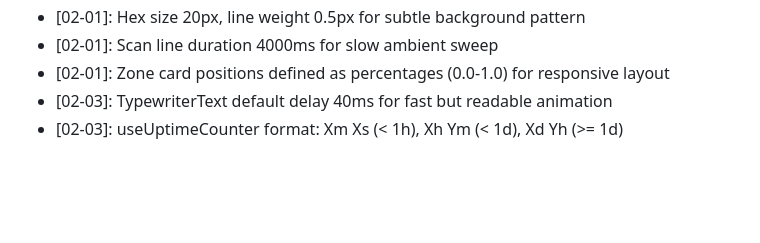
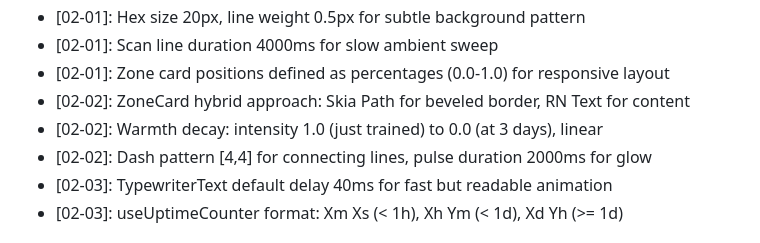
Before and after one commit to AlistairM13/chizld, a Markdown page: .planning/STATE.md, the part around the change. Rendered like a GitHub page; blank space fills up the shorter version.

Commit message:
docs(02-02): complete zone-cards plan
Tasks completed: 3/3
- useZoneStats hook with warm/cold intensity
- ZoneCard, ConnectingLines, ZoneGlow components
- Integration into CharacterScreen

SUMMARY: .planning/phases/02-character-overview/02-02-SUMMARY.md

```diff
--- a/.planning/STATE.md
+++ b/.planning/STATE.md
@@ -59,6 +59,9 @@ Recent decisions affecting current work:
 - [02-01]: Hex size 20px, line weight 0.5px for subtle background pattern
 - [02-01]: Scan line duration 4000ms for slow ambient sweep
 - [02-01]: Zone card positions defined as percentages (0.0-1.0) for responsive layout
+- [02-02]: ZoneCard hybrid approach: Skia Path for beveled border, RN Text for content
+- [02-02]: Warmth decay: intensity 1.0 (just trained) to 0.0 (at 3 days), linear
+- [02-02]: Dash pattern [4,4] for connecting lines, pulse duration 2000ms for glow
 - [02-03]: TypewriterText default delay 40ms for fast but readable animation
 - [02-03]: useUptimeCounter format: Xm Xs (< 1h), Xh Ym (< 1d), Xd Yh (>= 1d)
 
```
Also changed, not shown: 1 other file.
